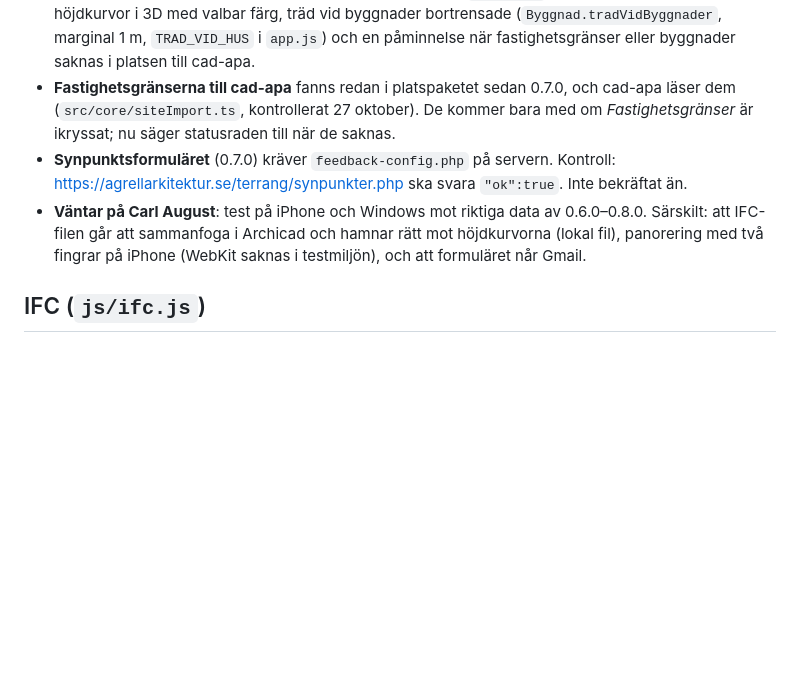
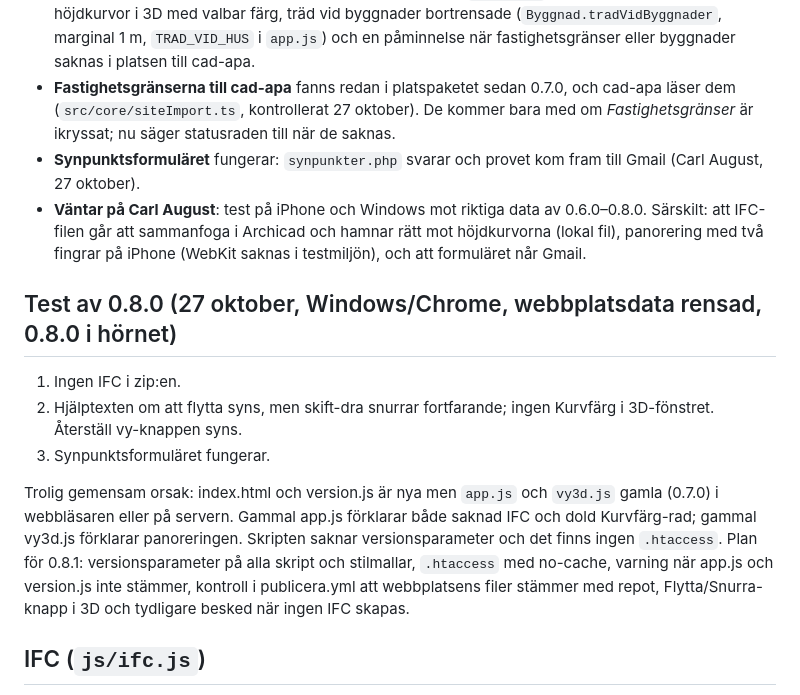
Before and after one commit to agrellarkitektur/hojdkurvor, a Markdown page: docs/OVERLAMNING.md, the part around the change. Drawn GitHub-style; blank space fills up the shorter version.

Commit message:
Överlämning: testresultat för 0.8.0 och plan för 0.8.1

```diff
--- a/docs/OVERLAMNING.md
+++ b/docs/OVERLAMNING.md
@@ -16,13 +16,28 @@ Läget när en session slutar, så att nästa kan ta vid. Skrivs om vid varje
   och cad-apa läser dem (`src/core/siteImport.ts`, kontrollerat 27 oktober).
   De kommer bara med om *Fastighetsgränser* är ikryssat; nu säger statusraden
   till när de saknas.
-- **Synpunktsformuläret** (0.7.0) kräver `feedback-config.php` på servern.
-  Kontroll: <https://agrellarkitektur.se/terrang/synpunkter.php> ska svara
-  `"ok":true`. Inte bekräftat än.
+- **Synpunktsformuläret** fungerar: `synpunkter.php` svarar och provet kom
+  fram till Gmail (Carl August, 27 oktober).
 - **Väntar på Carl August**: test på iPhone och Windows mot riktiga data av
   0.6.0–0.8.0. Särskilt: att IFC-filen går att sammanfoga i Archicad och hamnar
   rätt mot höjdkurvorna (lokal fil), panorering med två fingrar på iPhone (WebKit
   saknas i testmiljön), och att formuläret når Gmail.
+
+## Test av 0.8.0 (27 oktober, Windows/Chrome, webbplatsdata rensad, 0.8.0 i hörnet)
+
+1. Ingen IFC i zip:en.
+2. Hjälptexten om att flytta syns, men skift-dra snurrar fortfarande; ingen
+   Kurvfärg i 3D-fönstret. Återställ vy-knappen syns.
+3. Synpunktsformuläret fungerar.
+
+Trolig gemensam orsak: index.html och version.js är nya men `app.js` och
+`vy3d.js` gamla (0.7.0) i webbläsaren eller på servern. Gammal app.js förklarar
+både saknad IFC och dold Kurvfärg-rad; gammal vy3d.js förklarar panoreringen.
+Skripten saknar versionsparameter och det finns ingen `.htaccess`. Plan för
+0.8.1: versionsparameter på alla skript och stilmallar, `.htaccess` med
+no-cache, varning när app.js och version.js inte stämmer, kontroll i
+publicera.yml att webbplatsens filer stämmer med repot, Flytta/Snurra-knapp
+i 3D och tydligare besked när ingen IFC skapas.
 
 ## IFC (`js/ifc.js`)
 
```
